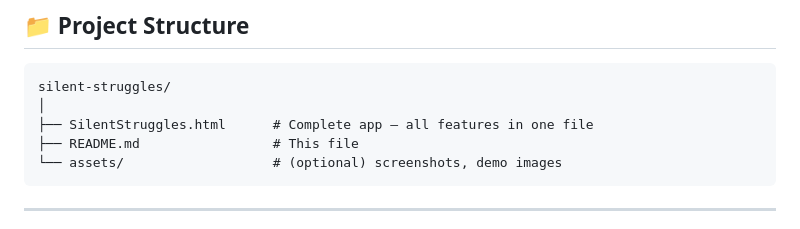
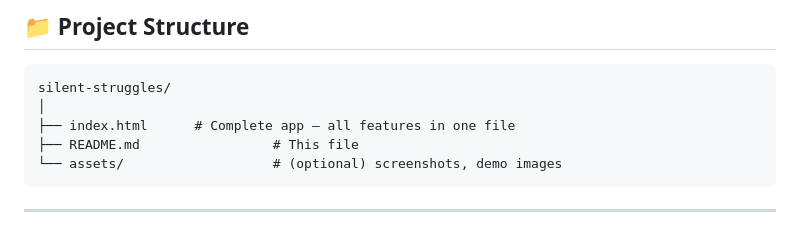
Before and after one commit to Bhavana546/SilentStruggles, a Markdown page: README.md, the part around the change. GitHub-like rendering.

Commit message:
Rename SilentStruggles.html to index.html

````diff
--- a/README.md
+++ b/README.md
@@ -89,7 +89,7 @@ That's it. No npm install, no server, no dependencies. Opens in any browser.
 ```
 silent-struggles/
 │
-├── SilentStruggles.html      # Complete app — all features in one file
+├── index.html      # Complete app — all features in one file
 ├── README.md                 # This file
 └── assets/                   # (optional) screenshots, demo images
 ```
````
